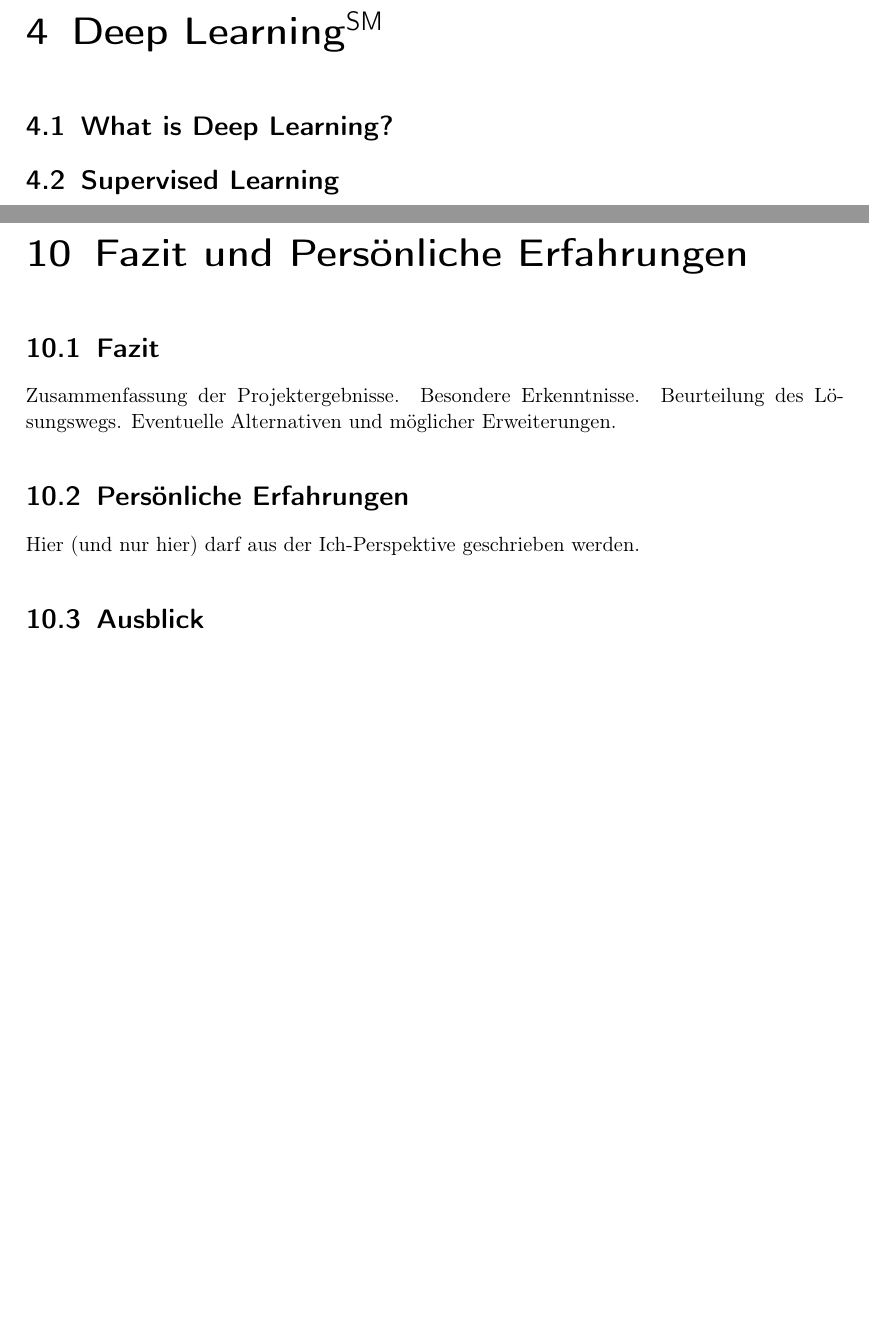
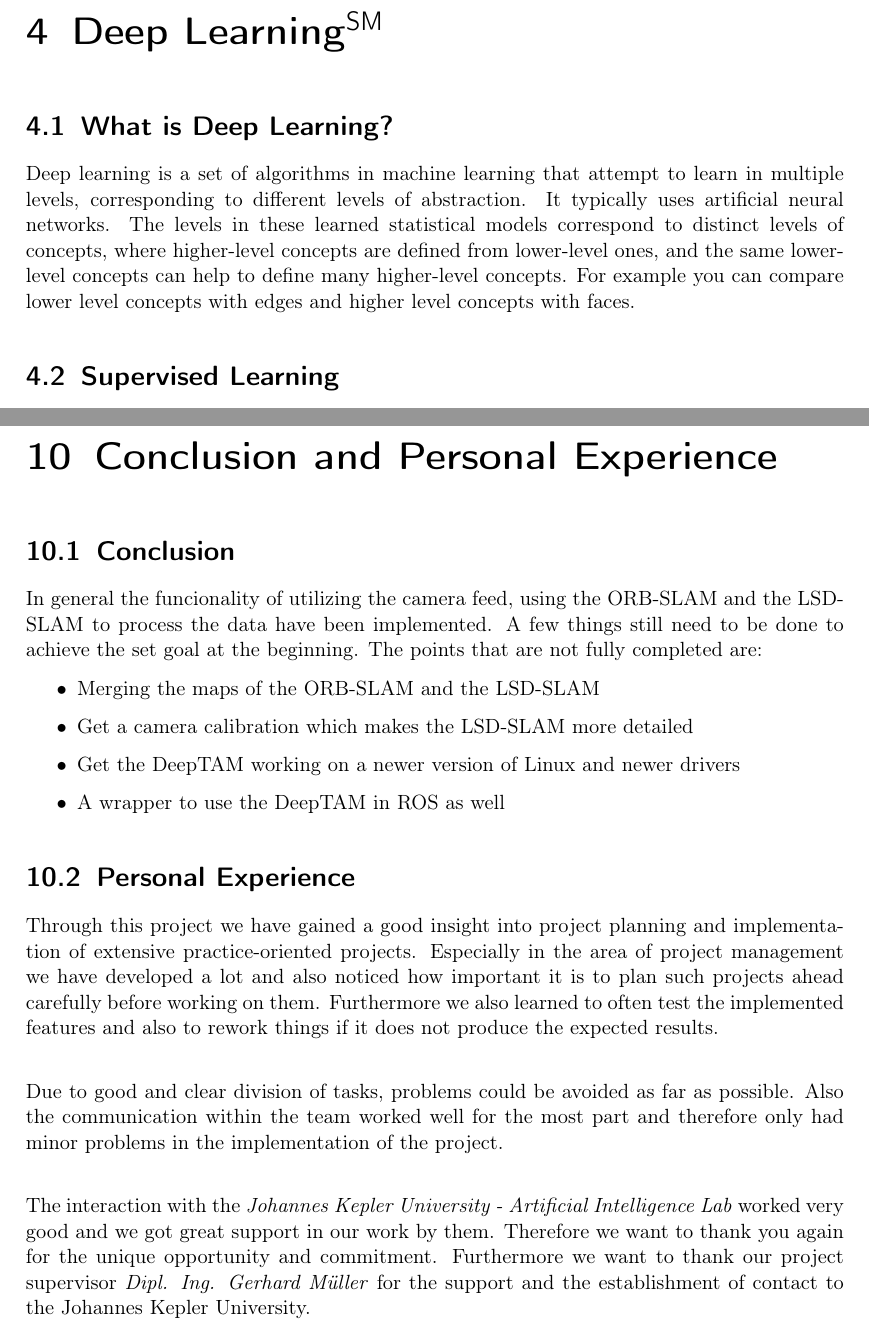
Before and after one commit to MrMinemeet/ACMT, a LaTeX thesis (Vorlage_DA.tex, which reads chapters/2_Arbeit/04-Deep-Learning.tex, chapters/2_Arbeit/10-fazit.tex): two parts of pages 23 and 54 of 61, joined at a grey line, cut so that both start at the same text, the shorter picture padded with empty space. Compiled offline with pdfLaTeX.

Commit message:
Update 14.4.2020
Updated Conclusion and Personal Experience

```diff
--- a/chapters/2_Arbeit/04-Deep-Learning.tex
+++ b/chapters/2_Arbeit/04-Deep-Learning.tex
@@ -2,6 +2,12 @@
 \chapter{Deep Learning\authorB}
 
 \section{What is Deep Learning?}
+
+Deep learning is a set of algorithms in machine
+learning that attempt to learn in multiple levels, corresponding to different levels of abstraction. It typically uses artificial
+neural networks. The levels in these learned statistical models
+correspond to distinct levels of concepts, where higher-level concepts are defined from lower-level ones, and the same lower-level concepts can help to define many higher-level concepts. For example you can compare lower level concepts with edges and higher level concepts with faces.
+
 \section{Supervised Learning}
 \section{Semi-Supervised Learning}
 \section{Unsupervised Learning}
--- a/chapters/2_Arbeit/10-fazit.tex
+++ b/chapters/2_Arbeit/10-fazit.tex
@@ -9,25 +9,35 @@
 %	--------------------------------------------------------
 % 	Überschrift, Inhaltsverzeichnis
 %	--------------------------------------------------------
-\chapter{Fazit und Persönliche Erfahrungen}
+\chapter{Conclusion and Personal Experience}
 
 
 %	--------------------------------------------------------
 % 	Fazit
 %	--------------------------------------------------------
-\section{Fazit}
+\section{Conclusion}
 
-Zusammenfassung der Projektergebnisse.
-Besondere Erkenntnisse. Beurteilung des Lösungswegs. Eventuelle Alternativen und möglicher Erweiterungen.
+In general the funcionality of utilizing the camera feed, using the ORB-\gls{slam} and the LSD-\gls{slam} to process the data have been implemented. A few things still need to be done to achieve the set goal at the beginning. The points that are not fully completed are:
+\begin{itemize}
+    \item
+    Merging the maps of the ORB-\gls{slam} and the LSD-\gls{slam}
 
+    \item
+    Get a camera calibration which makes the LSD-\gls{slam} more detailed
+
+    \item
+    Get the DeepTAM working on a newer version of Linux and newer drivers
+
+    \item
+    A wrapper to use the DeepTAM in \gls{ros} as well
+\end{itemize}
 %	--------------------------------------------------------
 % 	Persönliche Erfahrungen
 %	--------------------------------------------------------
-\section{Persönliche Erfahrungen}
+\section{Personal Experience}
 
-Hier (und nur hier) darf aus der Ich-Perspektive geschrieben werden.
+Through this project we have gained a good insight into project planning and implementation of extensive practice-oriented projects. Especially in the area of project management we have developed a lot and also noticed how important it is to plan such projects ahead carefully before working on them. Furthermore we also learned to often test the implemented features and also to rework things if it does not produce the expected results. \newline
 
-%	--------------------------------------------------------
-% 	Ausblick
-%	--------------------------------------------------------
-\section{Ausblick}
+Due to good and clear division of tasks, problems could be avoided as far as possible. Also the communication within the team worked well for the most part and therefore only had minor problems in the implementation of the project. \newline
+
+The interaction with the \textit{Johannes Kepler University - Artificial Intelligence Lab} worked very good and we got great support in our work by them. Therefore we want to thank you again for the unique opportunity and commitment. Furthermore we want to thank our project supervisor \textit{Dipl. Ing. Gerhard Müller} for the support and the establishment of contact to the Johannes Kepler University.
```
